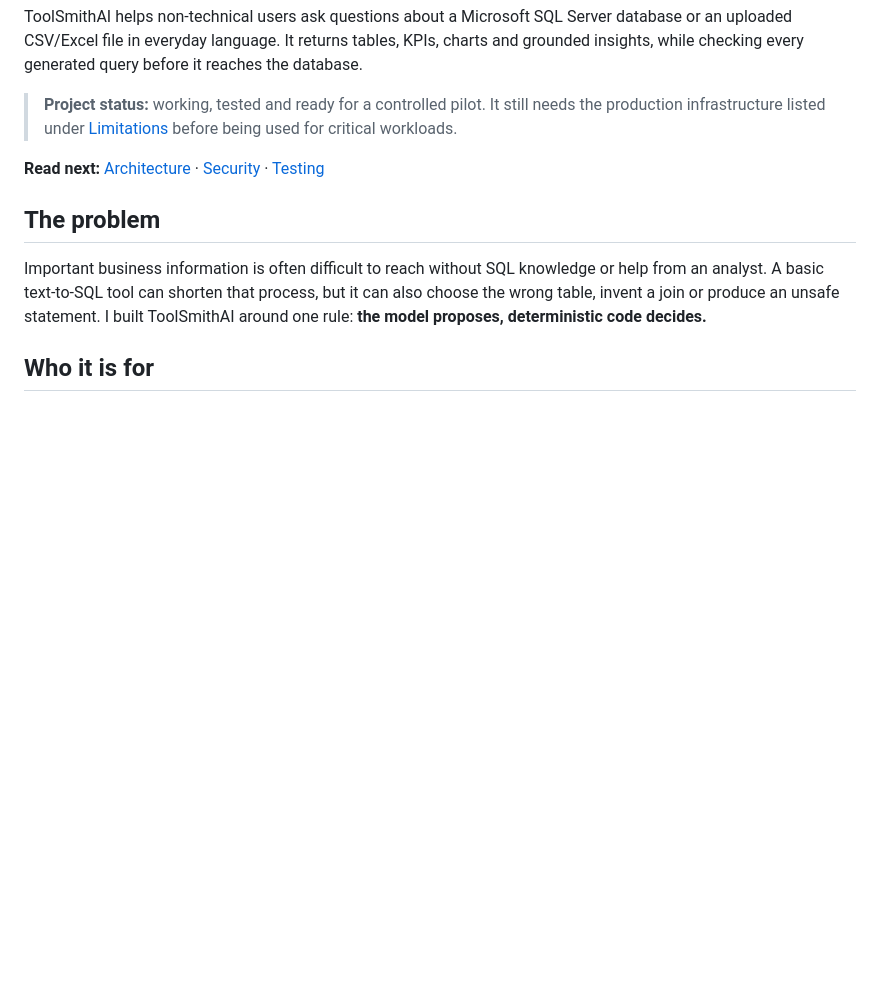
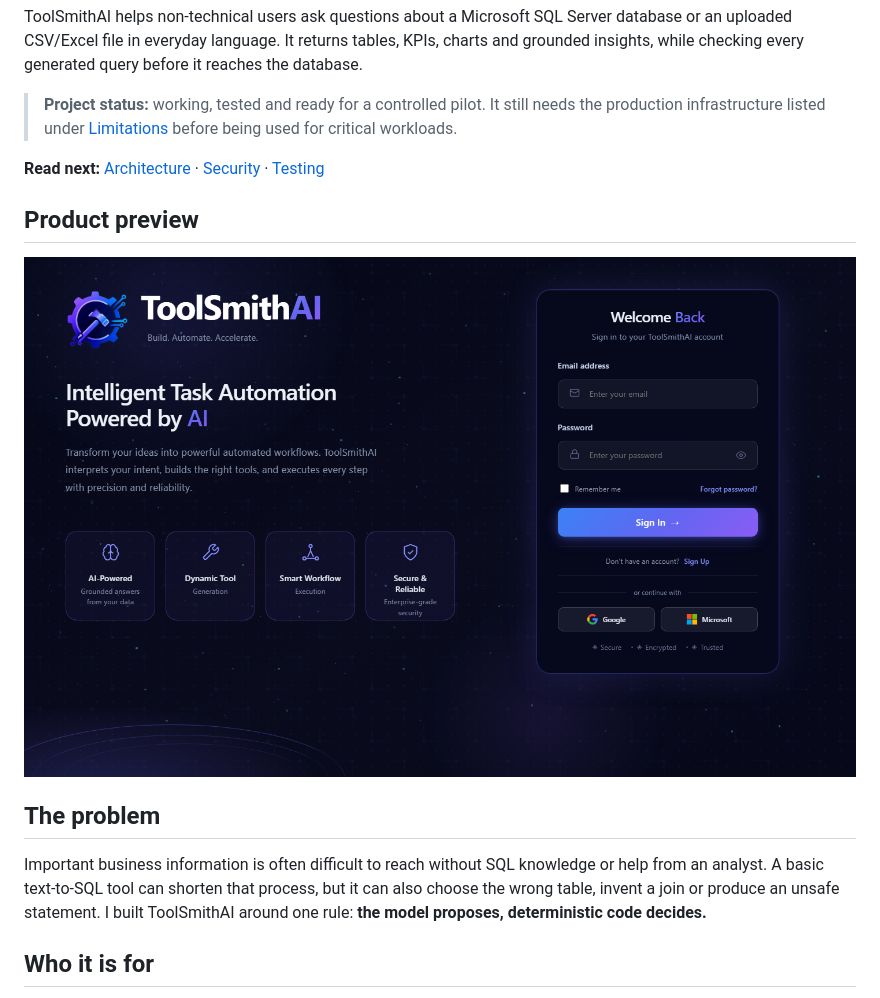
Before and after one commit to Harpreet-95/ToolSmithAI, a Markdown page: README.md, the part around the change. Drawn GitHub-style; pictures changed too: docs/images/toolsmithai-login.png (added); blank space fills up the shorter version.

Commit message:
docs: add ToolSmithAI product preview
Show the complete login experience in the public README, including the product overview and sign-in panel, using a sanitized screenshot with no personal information.

```diff
--- a/README.md
+++ b/README.md
@@ -11,6 +11,10 @@ ToolSmithAI helps non-technical users ask questions about a Microsoft SQL Server
 > **Project status:** working, tested and ready for a controlled pilot. It still needs the production infrastructure listed under [Limitations](#limitations) before being used for critical workloads.
 
 **Read next:** [Architecture](ARCHITECTURE.md) · [Security](SECURITY.md) · [Testing](TESTING.md)
+
+## Product preview
+
+![ToolSmithAI login page with product overview and sign-in panel](docs/images/toolsmithai-login.png)
 
 ## The problem
 
```
